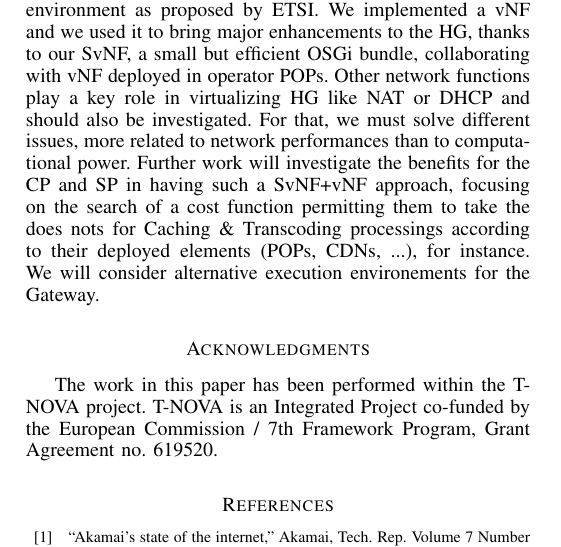
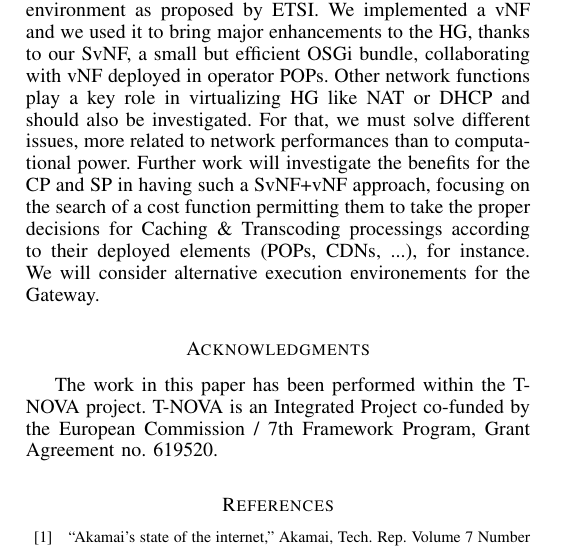
Before and after one commit to nherbaut/home-gateway-migration-paper, a LaTeX paper (home-box-migration.tex, which reads 05_Conclusion.tex): part of one column of page 8 of 9, cut so that both start at the same text. Compiled offline with pdfLaTeX.

Commit message:
fixed typo in conclusion

```diff
--- a/05_Conclusion.tex
+++ b/05_Conclusion.tex
@@ -2,5 +2,5 @@ We proposed a solution to help NFV becoming a reality for modular HG, making a f
 We implemented a vNF and we used it to bring major enhancements to the HG, thanks to our SvNF, a small but efficient OSGi bundle, collaborating with vNF deployed in operator POPs.
 Other network functions play a key role in virtualizing HG like NAT or DHCP and should also be investigated.
 For that, we must solve different issues, more related to network performances than to computational power.
-Further work will investigate the benefits for the CP and SP in having such a SvNF+vNF approach, focusing on the search of a cost function permitting them to take the does nots for Caching \& Transcoding processings according to their deployed elements (POPs, CDNs, ...), for instance.
+Further work will investigate the benefits for the CP and SP in having such a SvNF+vNF approach, focusing on the search of a cost function permitting them to take the proper decisions for Caching \& Transcoding processings according to their deployed elements (POPs, CDNs, ...), for instance.
 We will consider alternative execution environements for the Gateway.
```
